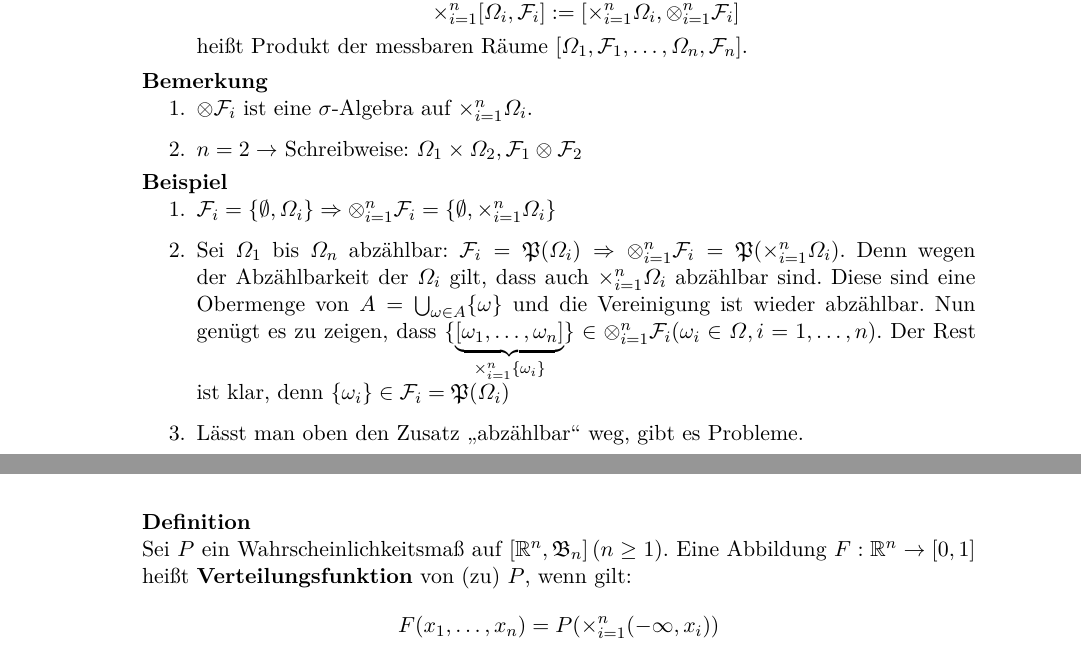
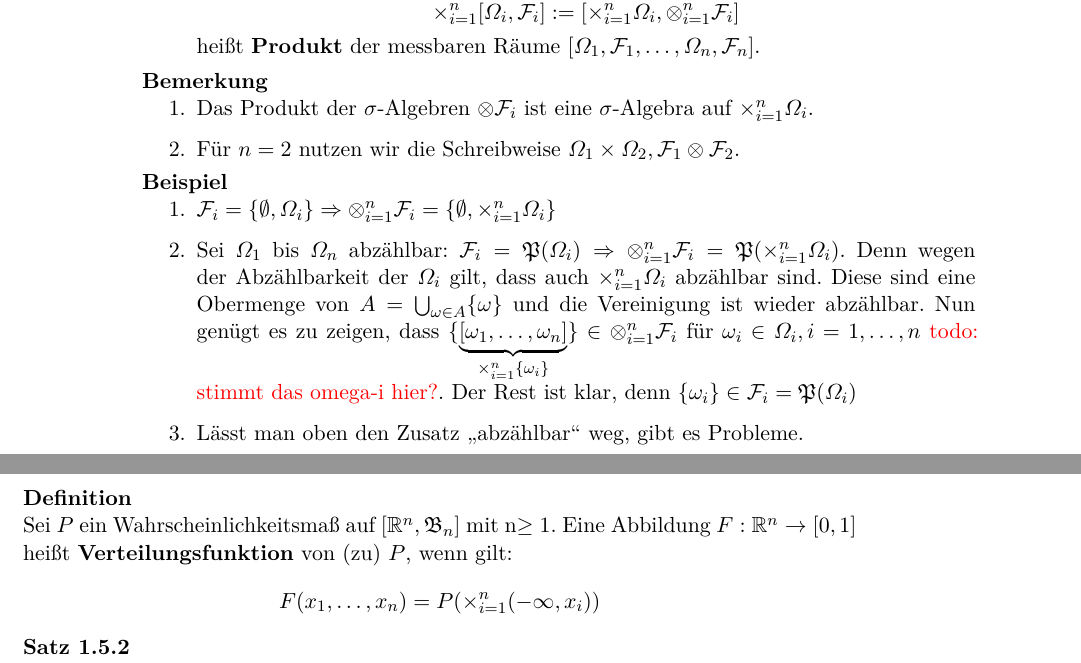
Before and after one commit to qbi/uni-skripte, a LaTeX document (fichtner-ewms/skript.tex): two parts of pages 14 and 16 of 68 before the commit and two parts of pages 14 and 17 of 68 after it, joined at a grey line, cut so that both start at the same text. Compiled offline with LaTeX, dvips and Ghostscript; the source files are stored in an older character set and shown here as Unicode; an older LaTeX class or package is replaced by its successor.

Commit message:
- Fehler ausgebessert - Numerierung bei Beweisen entfernt
git-svn-id: https://svn.lug-jena.de/uni-skripte@828 fe66431f-f319-0410-8186-f4e9b7e7c232

```diff
--- a/fichtner-ewms/skript.tex
+++ b/fichtner-ewms/skript.tex
@@ -98,7 +98,7 @@
 % Das Zeichen am Ende eines Beweises
 \theoremsymbol{\ensuremath{_\blacksquare}}
 % \theoremsymbol{q.\,e.\,d.}
-\newtheorem{proof}{Beweis:}
+\newtheorem*{proof}{Beweis:}
 
 % Hier die Definition, wie \autoref die Umgebungen nennen soll, die mit
 % \newtheorem definiert wurden
@@ -751,16 +751,16 @@ der Grundmenge $\Omega=\times_{i=1}^n \Omega_i$ zu bauen.
   \item Die Menge \[\times_{i=1}^n [\Omega_i,\CF_i]:=[\times_{i=1}^n
     \Omega_i, \otimes_{i=1}^n \CF_i]\]
-    heißt Produkt der messbaren Räume $[\Omega_1,\CF_1,\ldots,
+    heißt \highl{Produkt} der messbaren Räume $[\Omega_1,\CF_1,\ldots,
     \Omega_n,\CF_n]$.
   \end{itemize}
 \end{definition}
 
 \begin{remark}
   \begin{enumerate}
-  \item $\otimes \CF_i$ ist eine $\sigma$-Algebra auf $\times_{i=1}^n
+  \item Das Produkt der $\sigma$-Algebren $\otimes \CF_i$ ist eine $\sigma$-Algebra auf $\times_{i=1}^n
     \Omega_i$.
-  \item $n=2\rightarrow$ Schreibweise: $\Omega_1\times\Omega_2,
-    \CF_1\otimes\CF_2$
+  \item Für $n=2$ nutzen wir die Schreibweise $\Omega_1\times\Omega_2,
+    \CF_1\otimes\CF_2$.
   \end{enumerate}
 \end{remark}
 
@@ -777,7 +777,7 @@ der Grundmenge $\Omega=\times_{i=1}^n \Omega_i$ zu bauen.
     genügt es zu zeigen, dass
     $\{\underbrace{[\omega_1,\ldots,\omega_n]}_{\times_{i=1}^n
       \{\omega_i\}}\} \in
-    \otimes_{i=1}^n \CF_i (\omega_i\in\Omega, i=1,\ldots,n)$. Der Rest
+    \otimes_{i=1}^n \CF_i$ für $\omega_i\in\Omega_i, i=1,\ldots,n$ \todo{stimmt das omega-i hier?}. Der Rest
     ist klar, denn $\{\omega_i\}\in\CF_i=\FP(\Omega_i)$
   \item Lässt man oben den Zusatz "`abzählbar"' weg, gibt es
     Probleme.
@@ -912,8 +912,7 @@ der Grundmenge $\Omega=\times_{i=1}^n \Omega_i$ zu bauen.
 \end{proof}
 
 \begin{definition}
-  Sei $P$ ein Wahrscheinlichkeitsmaß auf $[\R^n,\FB_n]\, (n\geq
-  1)$. Eine Abbildung $F:\R^n\rightarrow[0,1]$ heißt
+  Sei $P$ ein Wahrscheinlichkeitsmaß auf $[\R^n,\FB_n]$ mit n\geq 1$. Eine Abbildung $F:\R^n\rightarrow[0,1]$ heißt
   \highl{Verteilungsfunktion} von (zu) $P$,
   wenn gilt:
   \[F(x_1,\ldots,x_n)=P(\times_{i=1}^n (-\infty,x_i))\]
```
Also changed, not shown: fichtner-ewms/skript.tex (16 more changed lines).
